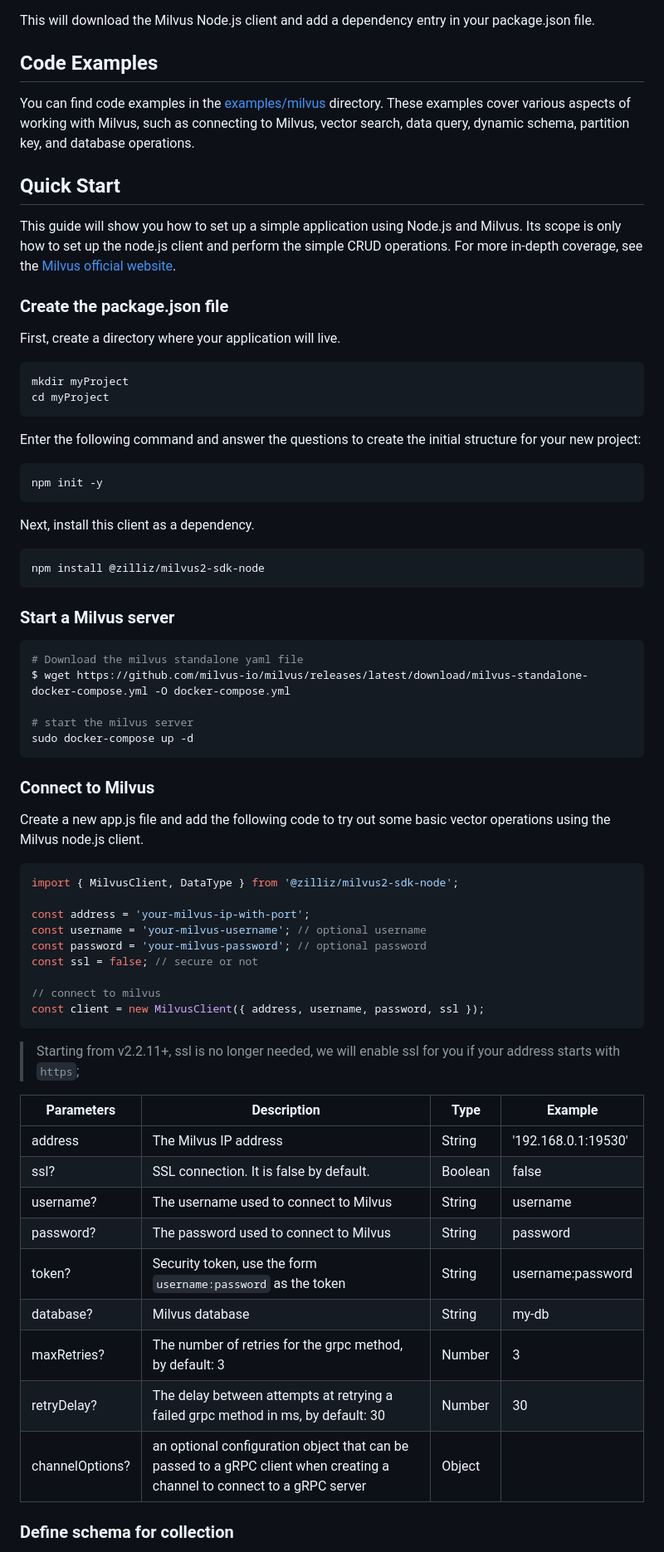
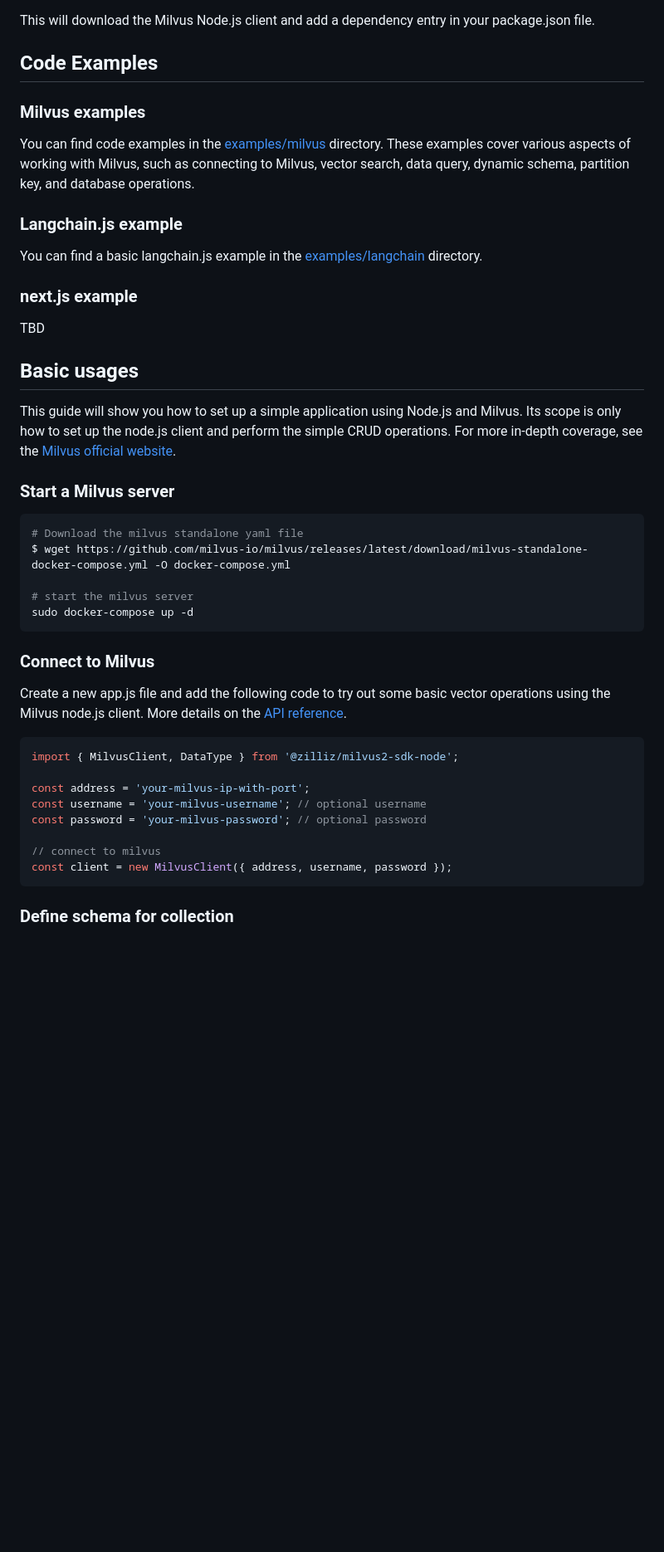
Before and after one commit to milvus-io/milvus-sdk-node, a Markdown page: README.md, the part around one of its changes. Shown at 83% size. Rendered like a GitHub page; blank space fills up the shorter version.

````diff
--- a/README.md
+++ b/README.md
@@ -35,32 +35,21 @@ This will download the Milvus Node.js client and add a dependency entry in your
 
 ## Code Examples
 
+### Milvus examples
+
 You can find code examples in the [examples/milvus](./examples/milvus) directory. These examples cover various aspects of working with Milvus, such as connecting to Milvus, vector search, data query, dynamic schema, partition key, and database operations.
 
-## Quick Start
+### Langchain.js example
+
+You can find a basic langchain.js example in the [examples/langchain](./examples/langchain) directory.
+
+### next.js example
+
+TBD
+
+## Basic usages
 
 This guide will show you how to set up a simple application using Node.js and Milvus. Its scope is only how to set up the node.js client and perform the simple CRUD operations. For more in-depth coverage, see the [Milvus official website](https://milvus.io/).
-
-### Create the package.json file
-
-First, create a directory where your application will live.
-
-```
-mkdir myProject
-cd myProject
-```
-
-Enter the following command and answer the questions to create the initial structure for your new project:
-
-```shell
-npm init -y
-```
-
-Next, install this client as a dependency.
-
-```shell
-npm install @zilliz/milvus2-sdk-node
-```
 
 ### Start a Milvus server
 
@@ -74,7 +63,7 @@ sudo docker-compose up -d
 
 ### Connect to Milvus
 
-Create a new app.js file and add the following code to try out some basic vector operations using the Milvus node.js client.
+Create a new app.js file and add the following code to try out some basic vector operations using the Milvus node.js client. More details on the [API reference](https://milvus.io/api-reference/node/v2.2.x/Client/MilvusClient.md).
 
 ```javascript
 import { MilvusClient, DataType } from '@zilliz/milvus2-sdk-node';
@@ -82,25 +71,10 @@ import { MilvusClient, DataType } from '@zilliz/milvus2-sdk-node';
 const address = 'your-milvus-ip-with-port';
 const username = 'your-milvus-username'; // optional username
 const password = 'your-milvus-password'; // optional password
-const ssl = false; // secure or not
 
 // connect to milvus
-const client = new MilvusClient({ address, username, password, ssl });
+const client = new MilvusClient({ address, username, password });
 ```
-
-> Starting from v2.2.11+, ssl is no longer needed, we will enable ssl for you if your address starts with `https`;
-
-| Parameters      | Description                                                                                                              | Type    | Example             |
-| --------------- | ------------------------------------------------------------------------------------------------------------------------ | ------- | ------------------- |
-| address         | The Milvus IP address                                                                                                    | String  | '192.168.0.1:19530' |
-| ssl?            | SSL connection. It is false by default.                                                                                  | Boolean | false               |
-| username?       | The username used to connect to Milvus                                                                                   | String  | username            |
-| password?       | The password used to connect to Milvus                                                                                   | String  | password            |
-| token?          | Security token, use the form `username:password` as the token                                                            | String  | username:password   |
-| database?       | Milvus database                                                                                                          | String  | my-db               |
-| maxRetries?     | The number of retries for the grpc method, by default: 3                                                                 | Number  | 3                   |
-| retryDelay?     | The delay between attempts at retrying a failed grpc method in ms, by default: 30                                        | Number  | 30                  |
-| channelOptions? | an optional configuration object that can be passed to a gRPC client when creating a channel to connect to a gRPC server | Object  |                     |
 
 ### Define schema for collection
 
````
Also changed, not shown: other parts of README.md (+51 -32 lines).
